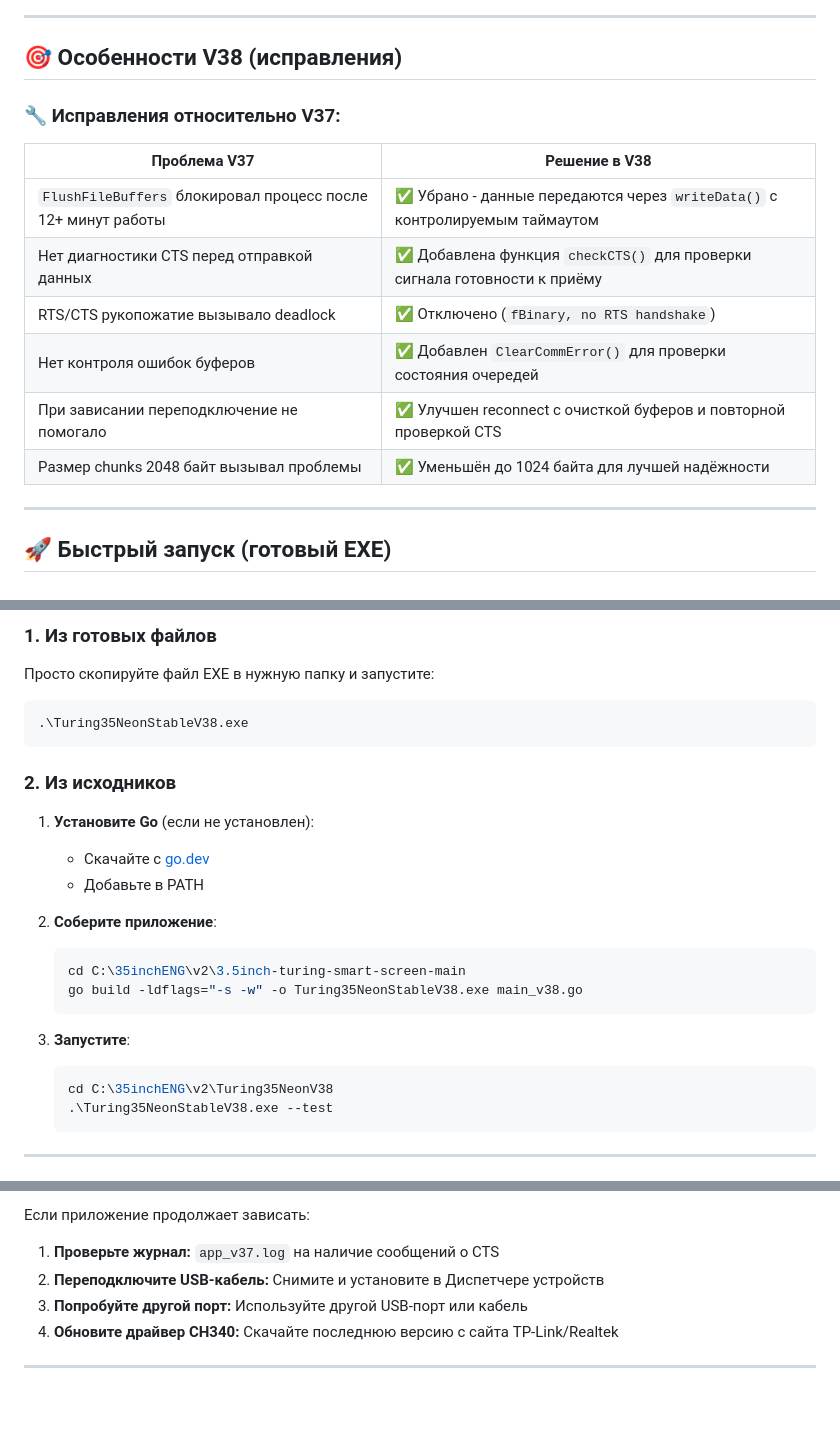
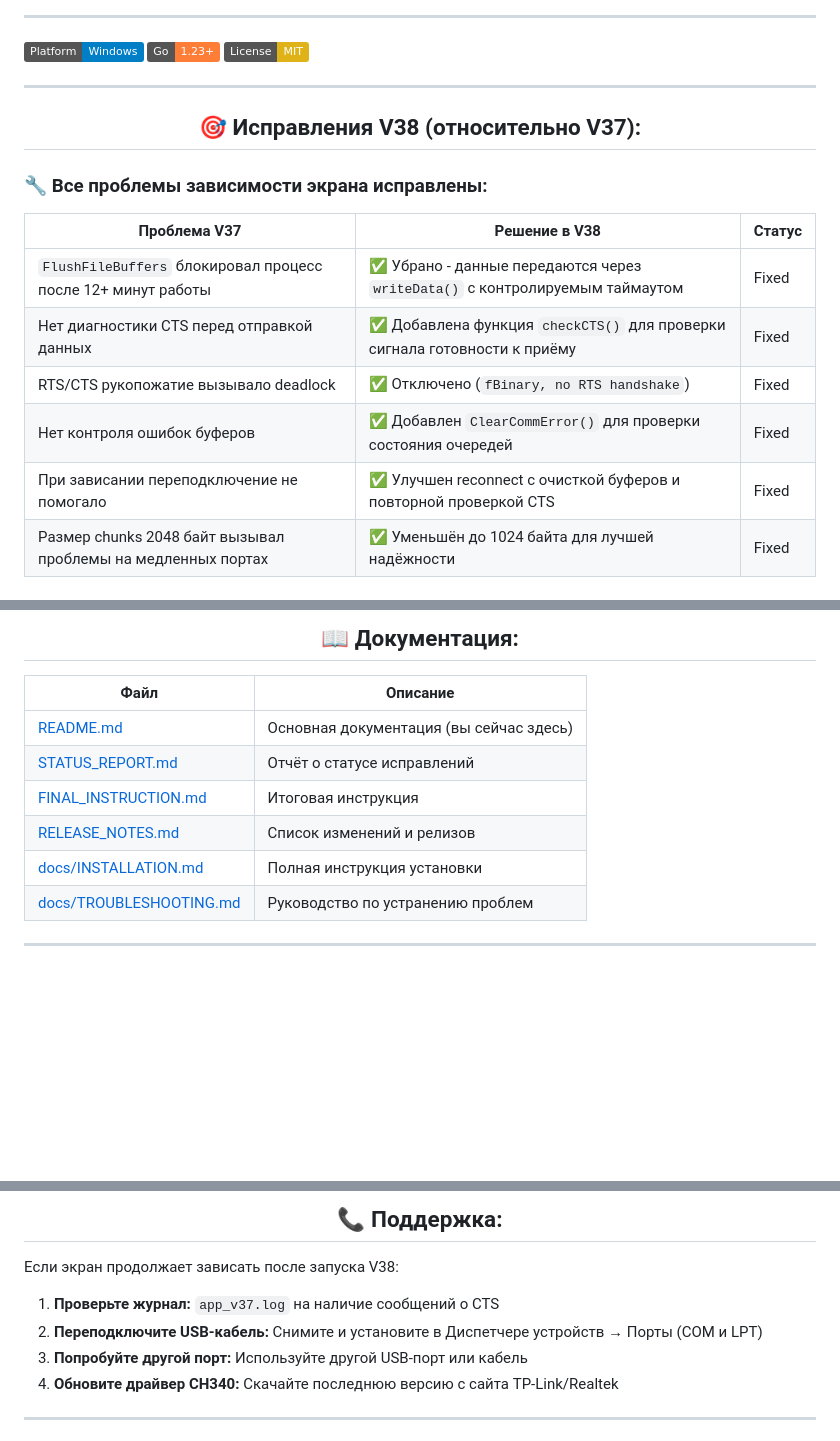
Before and after one commit to Altersam/3.5inch-turing-smart-screen, a Markdown page: README.md, 3 parts joined by grey strips. Drawn GitHub-style; badges without logos; blank space fills up the shorter version.

````diff
--- a/README.md
+++ b/README.md
@@ -17,19 +17,26 @@
 
 ---
 
-## 🎯 Особенности V38 (исправления)
-
-### 🔧 Исправления относительно V37:
-
-| Проблема V37 | Решение в V38 |
-|---------------|----------------|
-| `FlushFileBuffers` блокировал процесс после 12+ минут работы | ✅ Убрано - данные передаются через `writeData()` с контролируемым таймаутом |
-| Нет диагностики CTS перед отправкой данных | ✅ Добавлена функция `checkCTS()` для проверки сигнала готовности к приёму |
-| RTS/CTS рукопожатие вызывало deadlock | ✅ Отключено (`fBinary, no RTS handshake`) |
-| Нет контроля ошибок буферов | ✅ Добавлен `ClearCommError()` для проверки состояния очередей |
-| При зависании переподключение не помогало | ✅ Улучшен reconnect с очисткой буферов и повторной проверкой CTS |
-| Размер chunks 2048 байт вызывал проблемы | ✅ Уменьшён до 1024 байта для лучшей надёжности |
+[![Windows](https://img.shields.io/badge/Platform-Windows-blue.svg)](https://www.microsoft.com/windows)
+[![Go Version](https://img.shields.io/badge/Go-1.23+-orange.svg)](https://go.dev/dl/)
+[![License: MIT](https://img.shields.io/badge/License-MIT-yellow.svg)](./LICENSE)
 
 ---
 
-## 🚀 Быстрый запуск (готовый EXE)
+<div align="center">
+
+## 🎯 Исправления V38 (относительно V37):
+
+</div>
+
+### 🔧 Все проблемы зависимости экрана исправлены:
+
+| Проблема V37 | Решение в V38 | Статус |
+|---------------|----------------|---------|
+| `FlushFileBuffers` блокировал процесс после 12+ минут работы | ✅ Убрано - данные передаются через `writeData()` с контролируемым таймаутом | Fixed |
+| Нет диагностики CTS перед отправкой данных | ✅ Добавлена функция `checkCTS()` для проверки сигнала готовности к приёму | Fixed |
+| RTS/CTS рукопожатие вызывало deadlock | ✅ Отключено (`fBinary, no RTS handshake`) | Fixed |
+| Нет контроля ошибок буферов | ✅ Добавлен `ClearCommError()` для проверки состояния очередей | Fixed |
+| При зависании переподключение не помогало | ✅ Улучшен reconnect с очисткой буферов и повторной проверкой CTS | Fixed |
+| Размер chunks 2048 байт вызывал проблемы на медленных портах | ✅ Уменьшён до 1024 байта для лучшей надёжности | Fixed |
+
@@ -84,28 +106,16 @@ Turing35NeonStableV38.exe
 
-### 1. Из готовых файлов
+## 📖 Документация:
 
-Просто скопируйте файл EXE в нужную папку и запустите:
-```powershell
-.\Turing35NeonStableV38.exe
-```
+</div>
 
-### 2. Из исходников
-
-1. **Установите Go** (если не установлен):
-   - Скачайте с [go.dev](https://go.dev/dl/)
-   - Добавьте в PATH
-
-2. **Соберите приложение**:
-   ```powershell
-   cd C:\35inchENG\v2\3.5inch-turing-smart-screen-main
-   go build -ldflags="-s -w" -o Turing35NeonStableV38.exe main_v38.go
-   ```
-
-3. **Запустите**:
-   ```powershell
-   cd C:\35inchENG\v2\Turing35NeonV38
-   .\Turing35NeonStableV38.exe --test
-   ```
+| Файл | Описание |
+|------|----------|
+| [README.md](#v38--исправления-всех-проблем) | Основная документация (вы сейчас здесь) |
+| [STATUS_REPORT.md](./STATUS_REPORT.md) | Отчёт о статусе исправлений |
+| [FINAL_INSTRUCTION.md](./FINAL_INSTRUCTION.md) | Итоговая инструкция |
+| [RELEASE_NOTES.md](./RELEASE_NOTES.md) | Список изменений и релизов |
+| [docs/INSTALLATION.md](./docs/INSTALLATION.md) | Полная инструкция установки |
+| [docs/TROUBLESHOOTING.md](./docs/TROUBLESHOOTING.md) | Руководство по устранению проблем |
 
 ---
 
@@ -173,8 +197,12 @@ Turing35NeonV38-GitHub/
 
-Если приложение продолжает зависать:
+## 📞 Поддержка:
+
+</div>
+
+Если экран продолжает зависать после запуска V38:
 
 1. **Проверьте журнал:** `app_v37.log` на наличие сообщений о CTS
-2. **Переподключите USB-кабель:** Снимите и установите в Диспетчере устройств
+2. **Переподключите USB-кабель:** Снимите и установите в Диспетчере устройств → Порты (COM и LPT)
 3. **Попробуйте другой порт:** Используйте другой USB-порт или кабель
 4. **Обновите драйвер CH340:** Скачайте последнюю версию с сайта TP-Link/Realtek
 
````
Also changed, not shown: other parts of README.md (+94 -53 lines).
